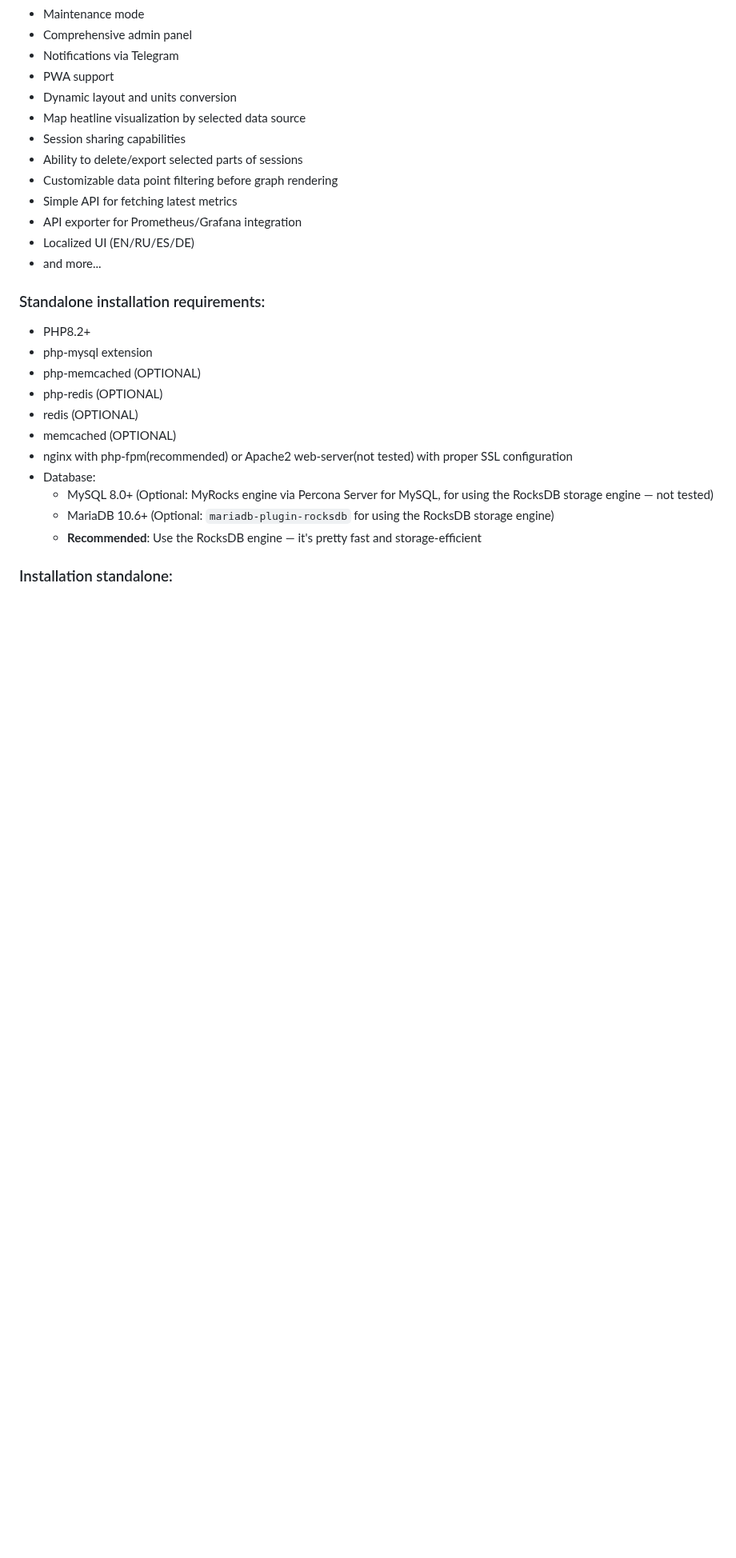
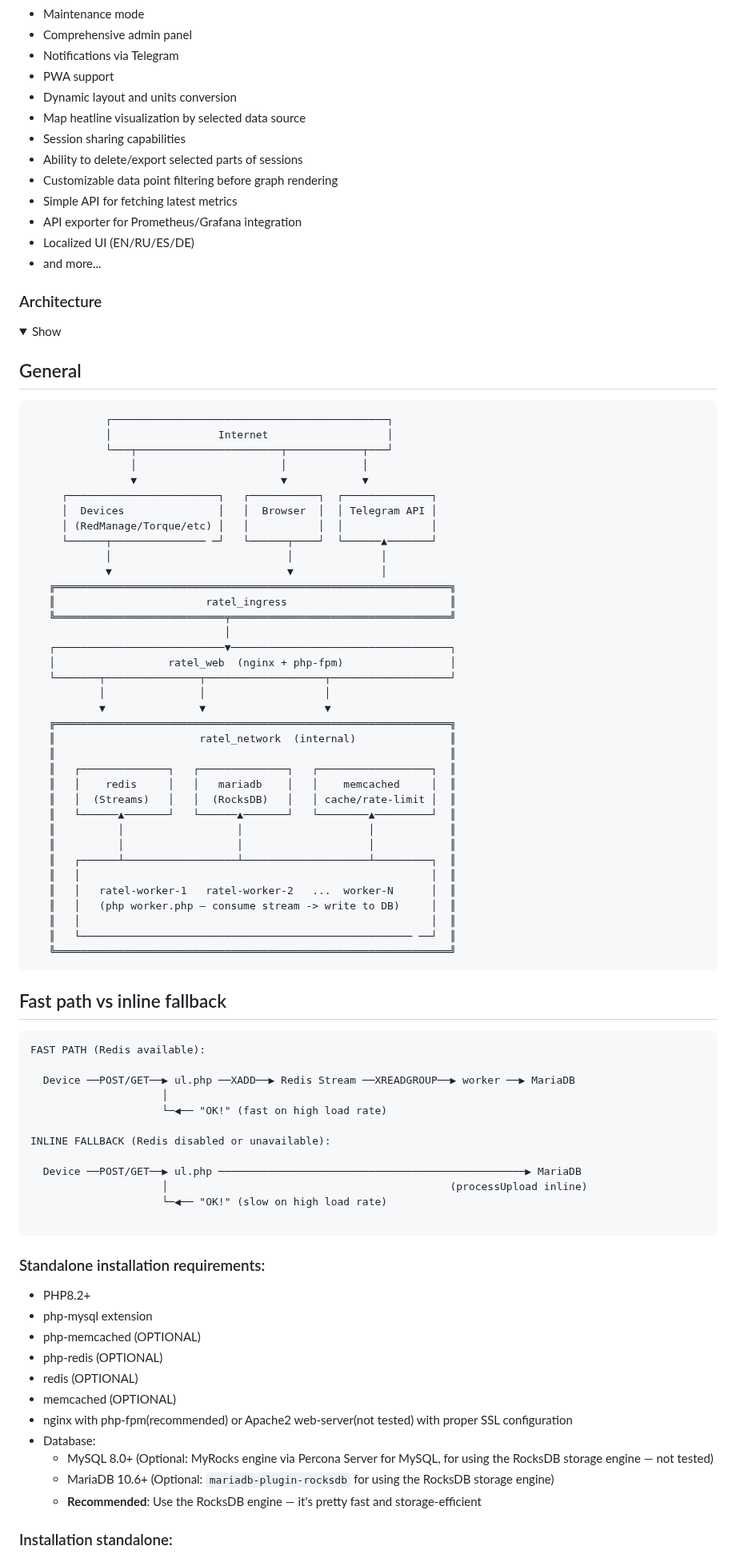
Before and after one commit to rootmax84/RedBox-Telemetry, a Markdown page: README.md, the part around the change. Shown at 80% size. Rendered like a GitHub page; folded sections open; blank space fills up the shorter version.

````diff
--- a/README.md
+++ b/README.md
@@ -30,6 +30,69 @@ Forked from Open Torque Viewer. Refactored and adapted for RedBox Automotive dev
 - API exporter for Prometheus/Grafana integration
 - Localized UI (EN/RU/ES/DE)
 - and more...
+
+### Architecture
+<details>
+  <summary>Show</summary>
+
+## General
+
+```
+            ┌────────────────────────────────────────────┐
+            │                 Internet                   │
+            └───┬───────────────────────┬────────────┬───┘
+                │                       │            │
+                ▼                       ▼            ▼
+     ┌────────────────────────┐   ┌───────────┐  ┌──────────────┐
+     │  Devices               │   │  Browser  │  │ Telegram API │
+     │ (RedManage/Torque/etc) │   │           │  │              │
+     └──────┬─────────────── ─┘   └──────┬────┘  └──────▲───────┘
+            │                            │              │
+            ▼                            ▼              │
+   ╔═══════════════════════════════════════════════════════════════╗
+   ║                        ratel_ingress                          ║
+   ╚═══════════════════════════╤═══════════════════════════════════╝
+                               │
+   ┌───────────────────────────▼───────────────────────────────────┐
+   │                  ratel_web  (nginx + php-fpm)                 │
+   └───────┬───────────────┬───────────────────┬───────────────────┘
+           │               │                   │
+           ▼               ▼                   ▼
+   ╔═══════════════════════════════════════════════════════════════╗
+   ║                       ratel_network  (internal)               ║
+   ║                                                               ║
+   ║   ┌──────────────┐   ┌──────────────┐   ┌──────────────────┐  ║
+   ║   │    redis     │   │   mariadb    │   │    memcached     │  ║
+   ║   │  (Streams)   │   │  (RocksDB)   │   │ cache/rate-limit │  ║
+   ║   └──────▲───────┘   └──────▲───────┘   └────────▲─────────┘  ║
+   ║          │                  │                    │            ║
+   ║          │                  │                    │            ║
+   ║   ┌──────┴──────────────────┴────────────────────┴─────────┐  ║
+   ║   │                                                        │  ║
+   ║   │   ratel-worker-1   ratel-worker-2   ...  worker-N      │  ║
+   ║   │   (php worker.php — consume stream -> write to DB)     │  ║
+   ║   │                                                        │  ║
+   ║   └───────────────────────────────────────────────────── ──┘  ║
+   ╚═══════════════════════════════════════════════════════════════╝
+```
+
+## Fast path vs inline fallback
+
+```
+FAST PATH (Redis available):
+
+  Device ──POST/GET──▶ ul.php ──XADD──▶ Redis Stream ──XREADGROUP──▶ worker ──▶ MariaDB
+                     │
+                     └─◀── "OK!" (fast on high load rate)
+
+INLINE FALLBACK (Redis disabled or unavailable):
+
+  Device ──POST/GET──▶ ul.php ─────────────────────────────────────────────────▶ MariaDB
+                     │                                             (processUpload inline)
+                     └─◀── "OK!" (slow on high load rate)
+
+```
+</details>
 
 ### Standalone installation requirements:
 - PHP8.2+
````
